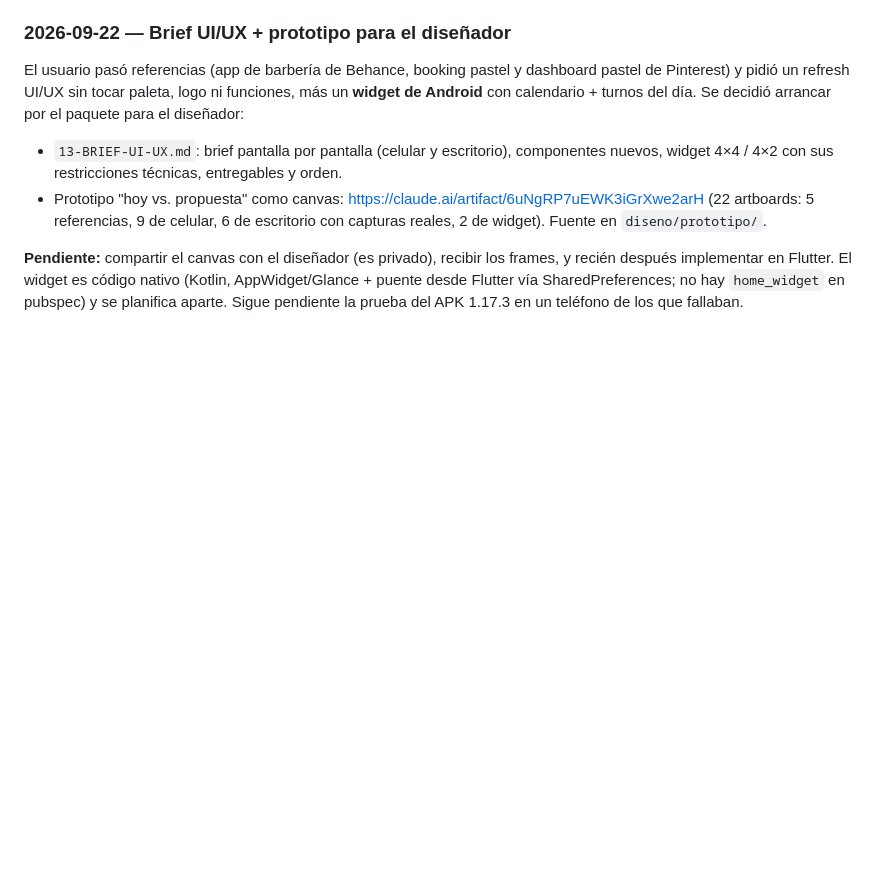
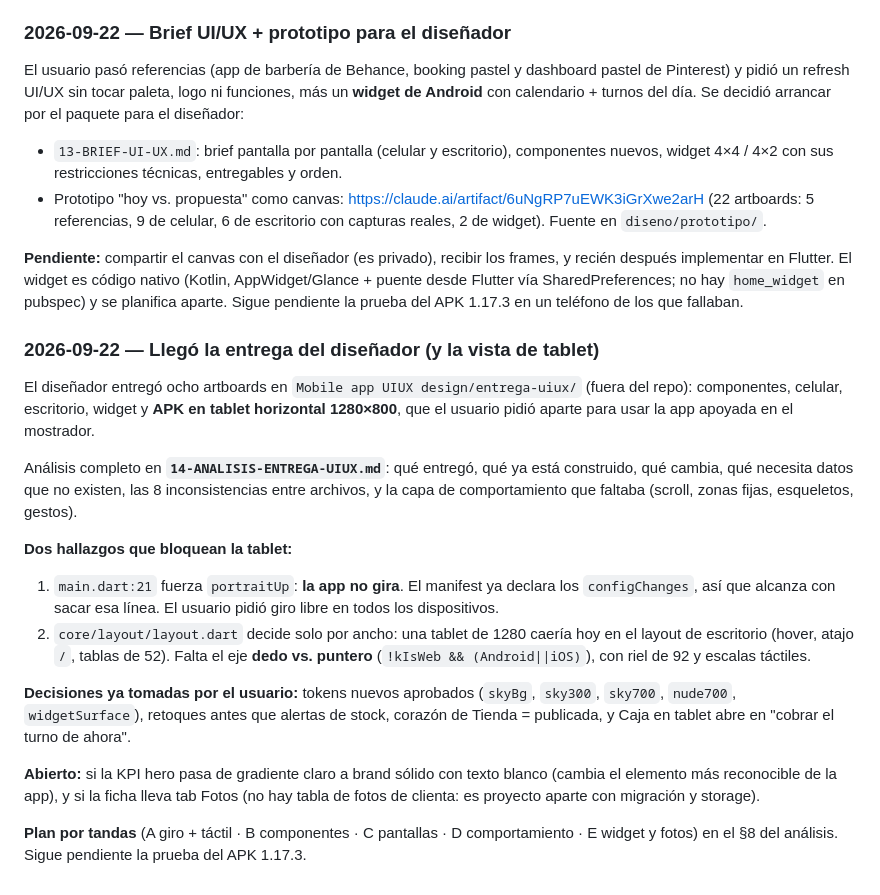
Before and after one commit to santiagoadet7823-dev/mirame-app, a Markdown page: HANDOFF.md, the part around the change. Rendered like a GitHub page; blank space fills up the shorter version.

```diff
--- a/HANDOFF.md
+++ b/HANDOFF.md
@@ -1030,3 +1030,32 @@ Android** con calendario + turnos del día. Se decidió arrancar por el paquete
 después implementar en Flutter. El widget es código nativo (Kotlin, AppWidget/Glance + puente
 desde Flutter vía SharedPreferences; no hay `home_widget` en pubspec) y se planifica aparte.
 Sigue pendiente la prueba del APK 1.17.3 en un teléfono de los que fallaban.
+
+### 2026-09-22 — Llegó la entrega del diseñador (y la vista de tablet)
+
+El diseñador entregó ocho artboards en `Mobile app UIUX design/entrega-uiux/` (fuera del repo):
+componentes, celular, escritorio, widget y **APK en tablet horizontal 1280×800**, que el usuario
+pidió aparte para usar la app apoyada en el mostrador.
+
+Análisis completo en **`14-ANALISIS-ENTREGA-UIUX.md`**: qué entregó, qué ya está construido, qué
+cambia, qué necesita datos que no existen, las 8 inconsistencias entre archivos, y la capa de
+comportamiento que faltaba (scroll, zonas fijas, esqueletos, gestos).
+
+**Dos hallazgos que bloquean la tablet:**
+1. `main.dart:21` fuerza `portraitUp`: **la app no gira**. El manifest ya declara los
+   `configChanges`, así que alcanza con sacar esa línea. El usuario pidió giro libre en todos los
+   dispositivos.
+2. `core/layout/layout.dart` decide solo por ancho: una tablet de 1280 caería hoy en el layout de
+   escritorio (hover, atajo `/`, tablas de 52). Falta el eje **dedo vs. puntero**
+   (`!kIsWeb && (Android||iOS)`), con riel de 92 y escalas táctiles.
+
+**Decisiones ya tomadas por el usuario:** tokens nuevos aprobados (`skyBg`, `sky300`, `sky700`,
+`nude700`, `widgetSurface`), retoques antes que alertas de stock, corazón de Tienda = publicada,
+y Caja en tablet abre en "cobrar el turno de ahora".
+
+**Abierto:** si la KPI hero pasa de gradiente claro a brand sólido con texto blanco (cambia el
+elemento más reconocible de la app), y si la ficha lleva tab Fotos (no hay tabla de fotos de
+clienta: es proyecto aparte con migración y storage).
+
+**Plan por tandas** (A giro + táctil · B componentes · C pantallas · D comportamiento · E widget y
+fotos) en el §8 del análisis. Sigue pendiente la prueba del APK 1.17.3.
```
Also changed, not shown: 14-ANALISIS-ENTREGA-UIUX.md (added, +328 -0 lines).
